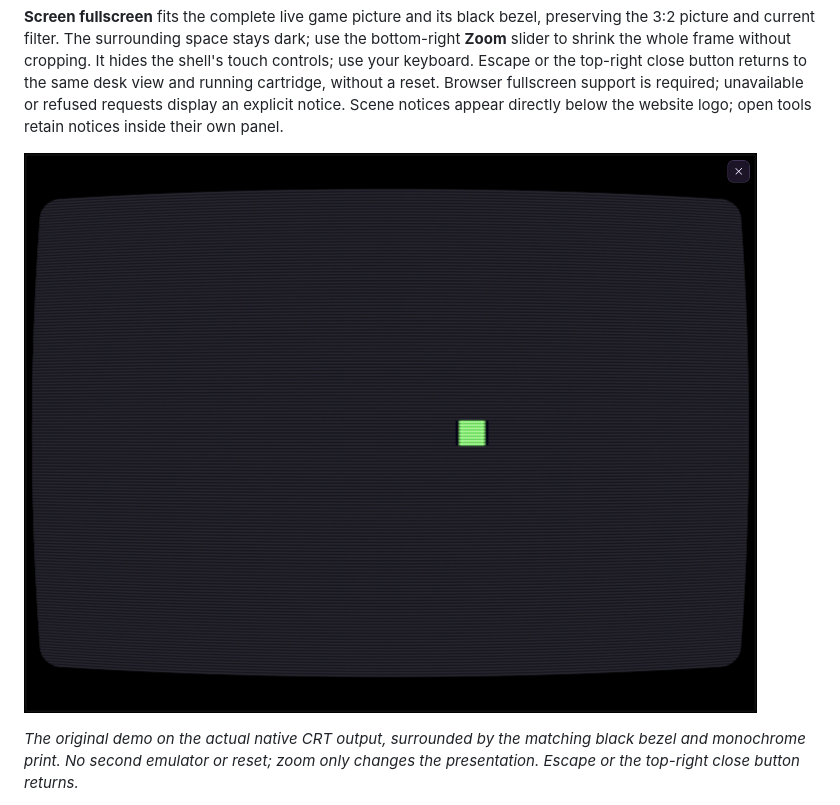
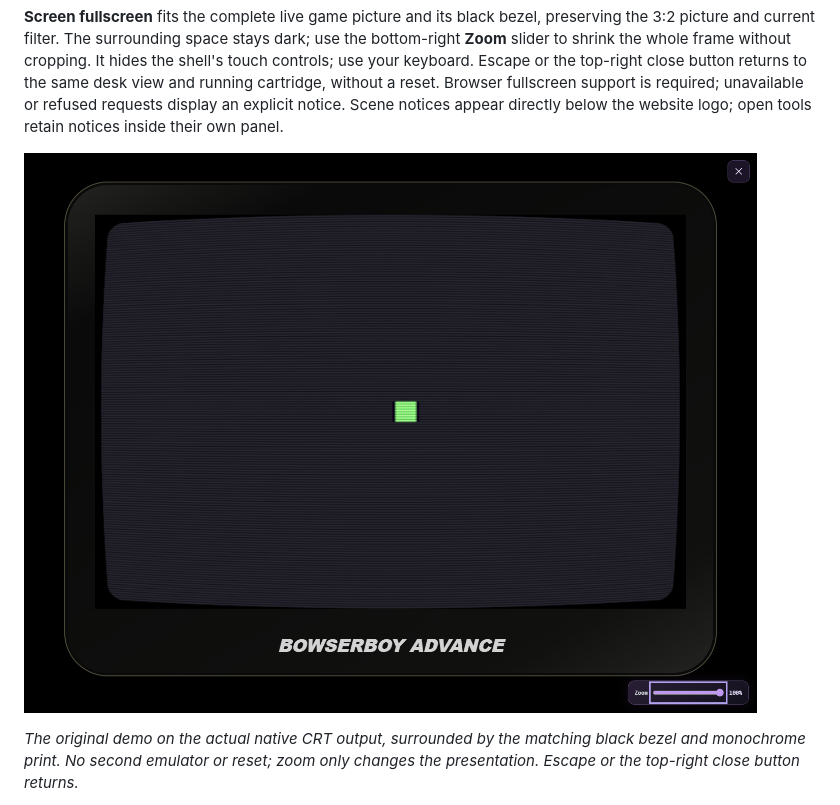
Before and after one commit to Zanark/BowserBoy, a Markdown page: docs/GUIDE.md, the part around the change. GitHub-like rendering; pictures changed too: docs/images/screen-fullscreen.png.

```diff
--- a/docs/GUIDE.md
+++ b/docs/GUIDE.md
@@ -196,7 +196,7 @@ or refused requests display an explicit notice.
 Scene notices appear directly below the website logo; open tools retain notices
 inside their own panel.
 
-![Complete native Pixel Lab picture and bezel fitted in fullscreen with a bottom-right zoom slider](images/screen-fullscreen.png)
+![Complete native Pixel Lab picture and bezel fitted in fullscreen with a bottom-right zoom slider](images/screen-fullscreen.png?v=fullscreen-fit-20261104)
 
 *The original demo on the actual native CRT output, surrounded by the matching
 black bezel and monochrome print. No second emulator or reset; zoom only changes
```
Also changed, not shown: docs/MEDIA.md (+9 -2 lines), docs/VERIFICATION.md (+18 -4 lines), 4 other files.
